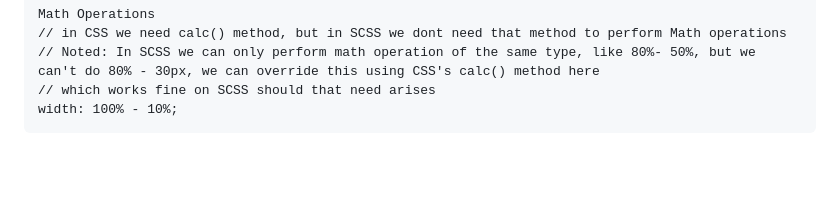
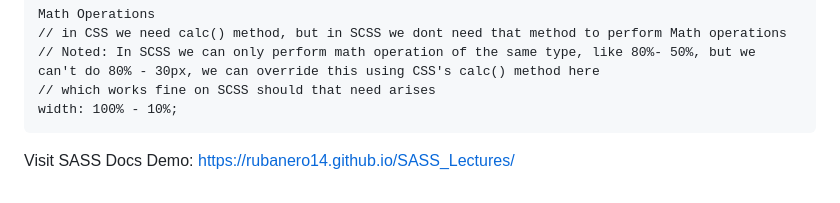
Before and after one commit to rubanero14/SASS_Lectures, a Markdown page: README.md, the part around the change. GitHub-like rendering; blank space fills up the shorter version.

````diff
--- a/README.md
+++ b/README.md
@@ -137,3 +137,4 @@ Math Operations
 // which works fine on SCSS should that need arises
 width: 100% - 10%;
 ```
+Visit SASS Docs Demo: https://rubanero14.github.io/SASS_Lectures/
````
